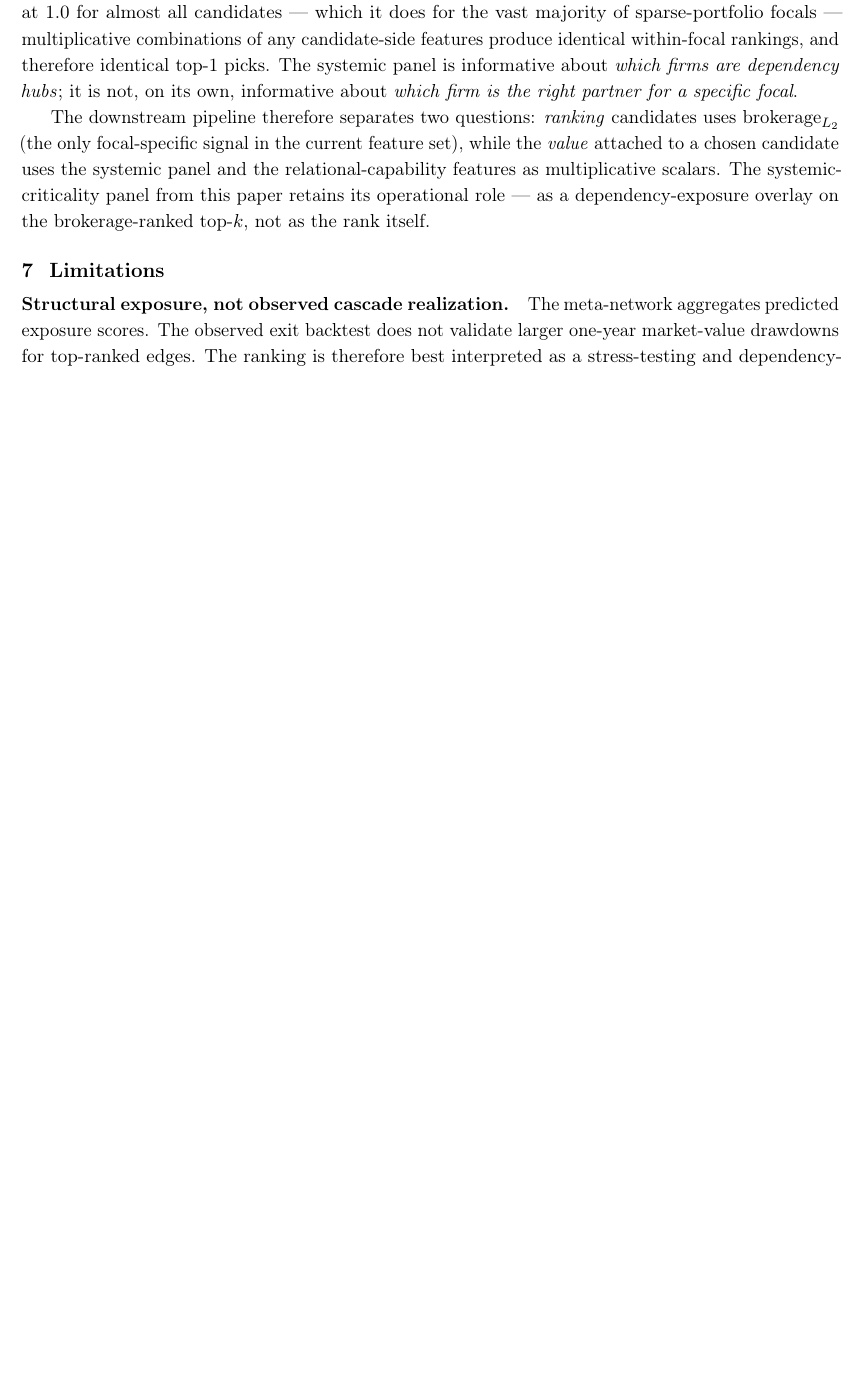
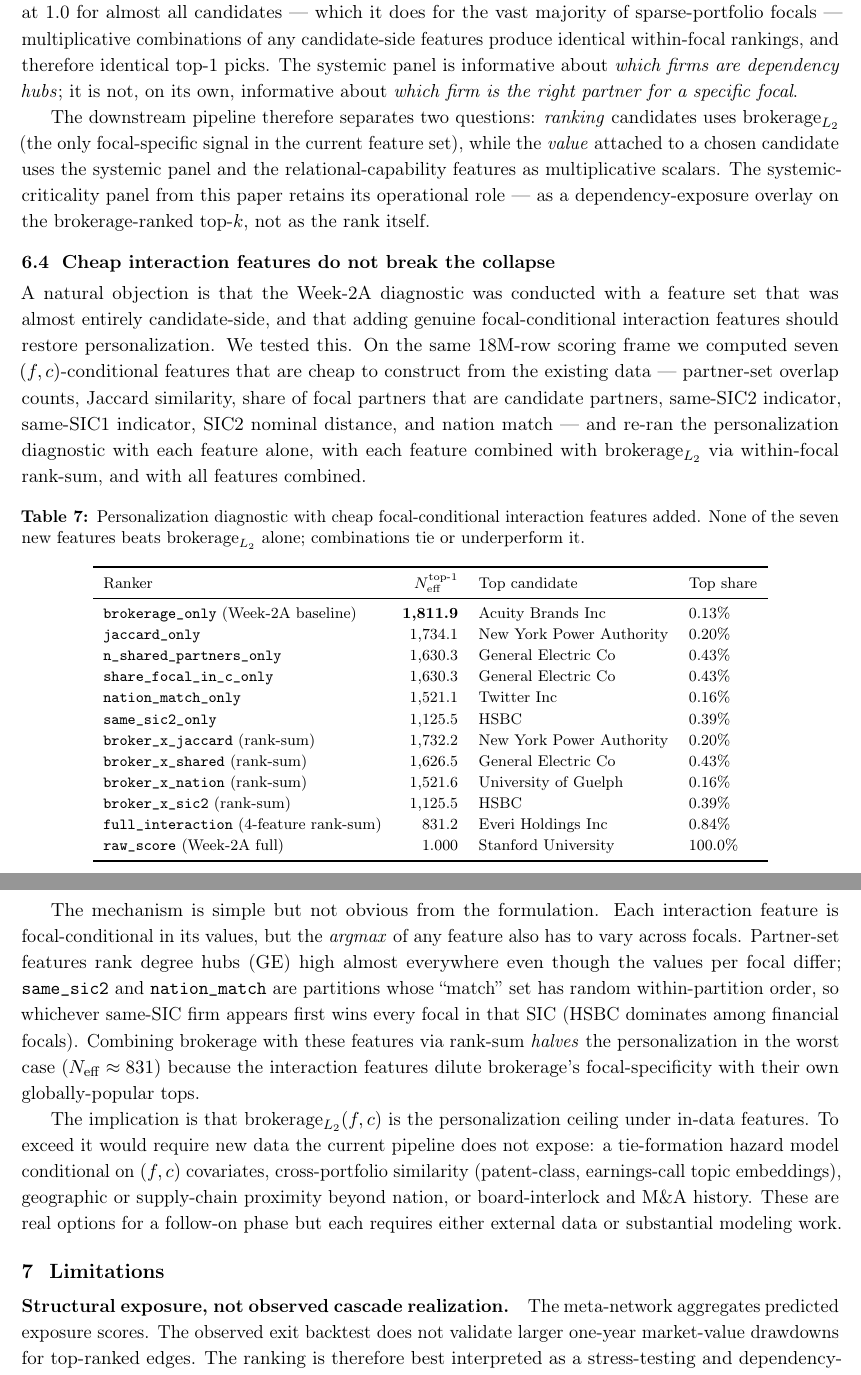
Before and after one commit to Shakeri-Lab/graph_alg, a LaTeX paper (alliance/docs/4-systemic/main.tex): part of page 14 of 15 before the commit and two parts of pages 14 and 15 of 16 after it, the two joined at a grey line, cut so that both start at the same text, the shorter picture padded with empty space. Compiled offline with pdfLaTeX.

Commit message:
docs/4-systemic: add §6.4 Cheap interaction features do not break the collapse
Folds the Week-2C result into §6 Downstream Operational Integration.
New subsection reports the seven focal-conditional features tested
(n_shared_partners, jaccard_partners, share_focal_in_c, same_sic2,
same_sic1, sic2_distance, nation_match), the N_eff table showing
none beats brokerage_only at 1,811.9, and the mechanism (each
interaction feature is focal-conditional in values but the argmax
collapses to globally-popular tops, so combinations with brokerage
either tie or dilute it - worst case 4-feature rank-sum at N_eff=831).

Methodological reading reaffirmed: brokerage_L2(f, c) is the
personalization ceiling under in-data features. Exceeding it requires
new external data (tie-formation hazard model, patent-class similarity,
geographic proximity beyond nation, board-interlock history).

Paper compiles clean at 16 pages.

```diff
--- a/alliance/docs/4-systemic/main.tex
+++ b/alliance/docs/4-systemic/main.tex
@@ -730,6 +730,71 @@ The systemic-criticality panel from this paper retains its
 operational role --- as a dependency-exposure overlay on the
 brokerage-ranked top-$k$, not as the rank itself.
 
+\subsection{Cheap interaction features do not break the collapse}
+\label{sec:interaction-features}
+
+A natural objection is that the Week-2A diagnostic was conducted with
+a feature set that was almost entirely candidate-side, and that adding
+genuine focal-conditional interaction features should restore
+personalization.  We tested this.  On the same 18M-row scoring frame
+we computed seven $(f, c)$-conditional features that are cheap to
+construct from the existing data --- partner-set overlap counts,
+Jaccard similarity, share of focal partners that are candidate
+partners, same-SIC2 indicator, same-SIC1 indicator, SIC2 nominal
+distance, and nation match --- and re-ran the personalization
+diagnostic with each feature alone, with each feature combined with
+$\text{brokerage}_{L_2}$ via within-focal rank-sum, and with all
+features combined.
+
+\begin{table}[H]
+\centering
+\footnotesize
+\caption{Personalization diagnostic with cheap focal-conditional
+interaction features added.  None of the seven new features beats
+$\text{brokerage}_{L_2}$ alone; combinations tie or underperform it.}
+\label{tab:interaction}
+\begin{tabular}{lrll}
+\toprule
+Ranker & $N_{\mathrm{eff}}^{\text{top-1}}$ & Top candidate & Top share \\
+\midrule
+\texttt{brokerage\_only} (Week-2A baseline) & \textbf{1{,}811.9} & Acuity Brands Inc & 0.13\% \\
+\texttt{jaccard\_only}                & 1{,}734.1 & New York Power Authority & 0.20\% \\
+\texttt{n\_shared\_partners\_only}    & 1{,}630.3 & General Electric Co      & 0.43\% \\
+\texttt{share\_focal\_in\_c\_only}    & 1{,}630.3 & General Electric Co      & 0.43\% \\
+\texttt{nation\_match\_only}          & 1{,}521.1 & Twitter Inc              & 0.16\% \\
+\texttt{same\_sic2\_only}             & 1{,}125.5 & HSBC                     & 0.39\% \\
+\texttt{broker\_x\_jaccard} (rank-sum)  & 1{,}732.2 & New York Power Authority & 0.20\% \\
+\texttt{broker\_x\_shared} (rank-sum)   & 1{,}626.5 & General Electric Co      & 0.43\% \\
+\texttt{broker\_x\_nation} (rank-sum)   & 1{,}521.6 & University of Guelph     & 0.16\% \\
+\texttt{broker\_x\_sic2} (rank-sum)     & 1{,}125.5 & HSBC                     & 0.39\% \\
+\texttt{full\_interaction} (4-feature rank-sum) & 831.2 & Everi Holdings Inc & 0.84\% \\
+\texttt{raw\_score} (Week-2A full)    & 1.000 & Stanford University & 100.0\% \\
+\bottomrule
+\end{tabular}
+\end{table}
+
+The mechanism is simple but not obvious from the formulation.  Each
+interaction feature is focal-conditional in its values, but the
+\emph{argmax} of any feature also has to vary across focals.
+Partner-set features rank degree hubs (GE) high almost everywhere
+even though the values per focal differ; \texttt{same\_sic2} and
+\texttt{nation\_match} are partitions whose ``match'' set has
+random within-partition order, so whichever same-SIC firm appears
+first wins every focal in that SIC (HSBC dominates among financial
+focals).  Combining brokerage with these features via rank-sum
+\emph{halves} the personalization in the worst case ($N_{\mathrm{eff}}
+\approx 831$) because the interaction features dilute brokerage's
+focal-specificity with their own globally-popular tops.
+
+The implication is that $\text{brokerage}_{L_2}(f, c)$ is the
+personalization ceiling under in-data features.  To exceed it would
+require new data the current pipeline does not expose: a tie-formation
+hazard model conditional on $(f, c)$ covariates, cross-portfolio
+similarity (patent-class, earnings-call topic embeddings), geographic
+or supply-chain proximity beyond nation, or board-interlock and M\&A
+history.  These are real options for a follow-on phase but each
+requires either external data or substantial modeling work.
+
 % =====================================================================
 \section{Limitations}
 \label{sec:limitations}
```
